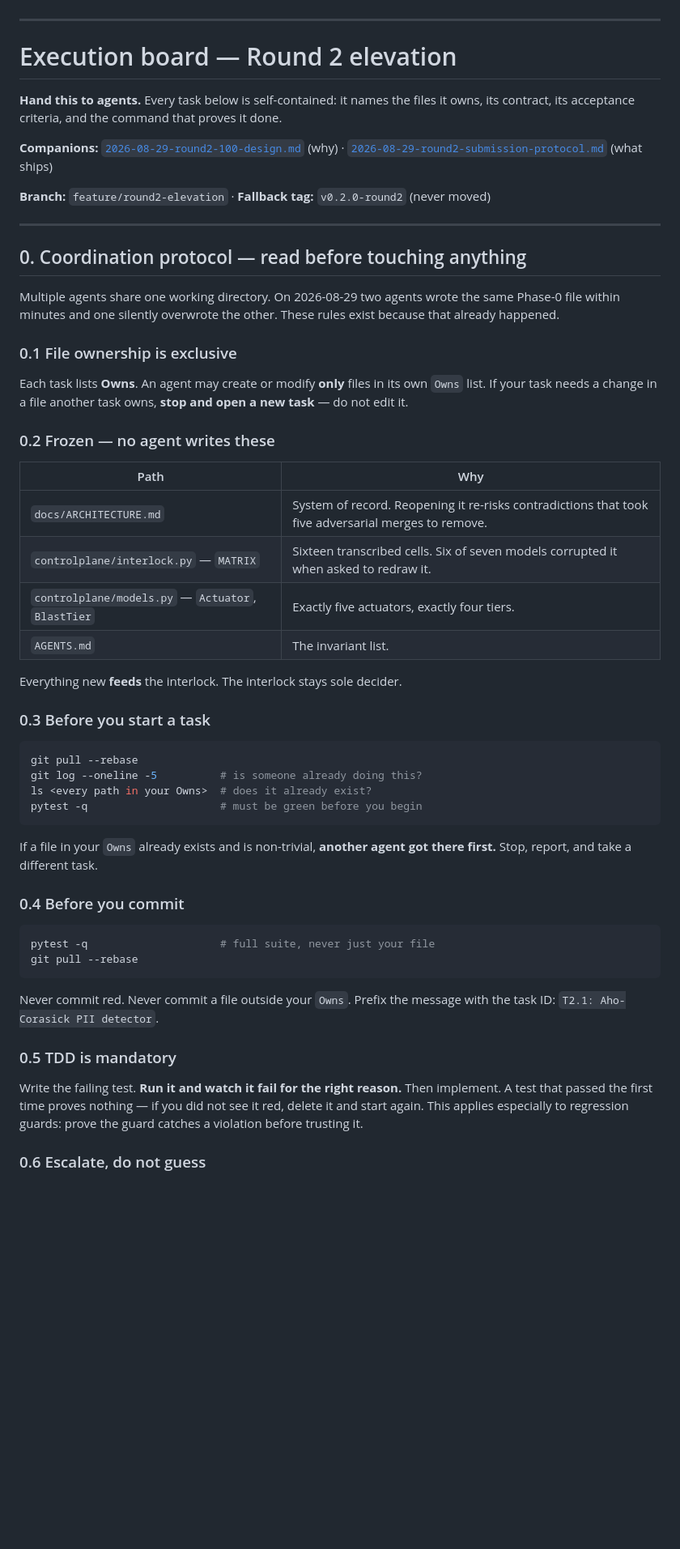
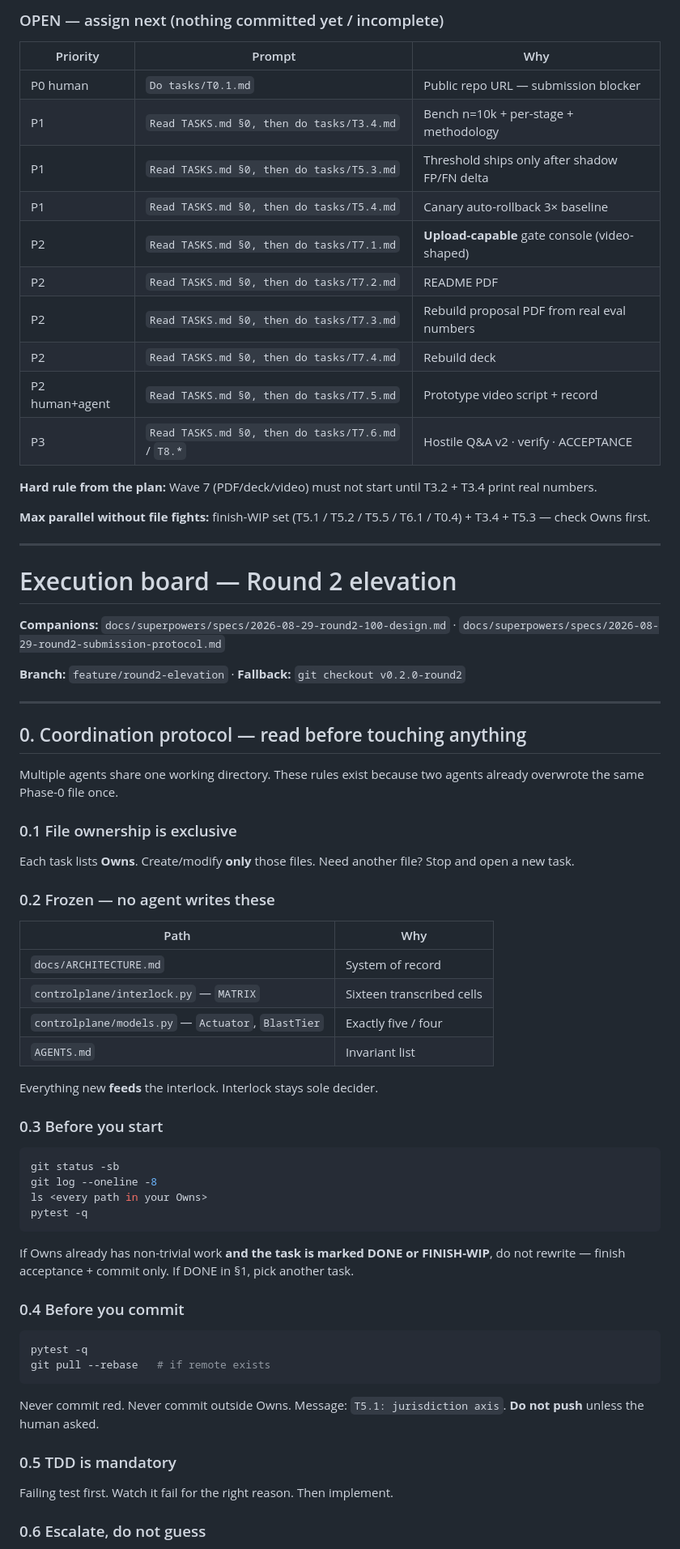
Before and after one commit to Srujan0798/controlplane-ai, a Markdown page: TASKS.md, the part around one of its changes. Shown at 81% size. Drawn GitHub-style; blank space fills up the shorter version.

````diff
--- a/TASKS.md
+++ b/TASKS.md
@@ -24,69 +46,79 @@ can fail on submission day with no recovery.**
+### OPEN — assign next (nothing committed yet / incomplete)
+
+| Priority | Prompt | Why |
+|---|---|---|
+| P0 human | `Do tasks/T0.1.md` | Public repo URL — submission blocker |
+| P1 | `Read TASKS.md §0, then do tasks/T3.4.md` | Bench n=10k + per-stage + methodology |
+| P1 | `Read TASKS.md §0, then do tasks/T5.3.md` | Threshold ships only after shadow FP/FN delta |
+| P1 | `Read TASKS.md §0, then do tasks/T5.4.md` | Canary auto-rollback 3× baseline |
+| P2 | `Read TASKS.md §0, then do tasks/T7.1.md` | **Upload-capable** gate console (video-shaped) |
+| P2 | `Read TASKS.md §0, then do tasks/T7.2.md` | README PDF |
+| P2 | `Read TASKS.md §0, then do tasks/T7.3.md` | Rebuild proposal PDF from real eval numbers |
+| P2 | `Read TASKS.md §0, then do tasks/T7.4.md` | Rebuild deck |
+| P2 human+agent | `Read TASKS.md §0, then do tasks/T7.5.md` | Prototype video script + record |
+| P3 | `Read TASKS.md §0, then do tasks/T7.6.md` / `T8.*` | Hostile Q&A v2 · verify · ACCEPTANCE |
+
+**Hard rule from the plan:** Wave 7 (PDF/deck/video) must not start until T3.2 + T3.4 print real numbers.
+
+**Max parallel without file fights:** finish-WIP set (T5.1 / T5.2 / T5.5 / T6.1 / T0.4) + T3.4 + T5.3 — check Owns first.
 
 ---
 
 # Execution board — Round 2 elevation
 
-**Hand this to agents.** Every task below is self-contained: it names the files it
-owns, its contract, its acceptance criteria, and the command that proves it done.
+**Companions:** `docs/superpowers/specs/2026-08-29-round2-100-design.md` ·
+`docs/superpowers/specs/2026-08-29-round2-submission-protocol.md`
 
-**Companions:** [`2026-08-29-round2-100-design.md`](2026-08-29-round2-100-design.md) (why) ·
-[`2026-08-29-round2-submission-protocol.md`](2026-08-29-round2-submission-protocol.md) (what ships)
-
-**Branch:** `feature/round2-elevation` · **Fallback tag:** `v0.2.0-round2` (never moved)
+**Branch:** `feature/round2-elevation` · **Fallback:** `git checkout v0.2.0-round2`
 
 ---
 
 ## 0. Coordination protocol — read before touching anything
 
-Multiple agents share one working directory. On 2026-08-29 two agents wrote the
-same Phase-0 file within minutes and one silently overwrote the other. These
-rules exist because that already happened.
+Multiple agents share one working directory. These rules exist because two agents
+already overwrote the same Phase-0 file once.
 
 ### 0.1 File ownership is exclusive
 
-Each task lists **Owns**. An agent may create or modify **only** files in its own
-`Owns` list. If your task needs a change in a file another task owns, **stop and
-open a new task** — do not edit it.
+Each task lists **Owns**. Create/modify **only** those files. Need another file?
+Stop and open a new task.
 
 ### 0.2 Frozen — no agent writes these
 
 | Path | Why |
 |---|---|
-| `docs/ARCHITECTURE.md` | System of record. Reopening it re-risks contradictions that took five adversarial merges to remove. |
-| `controlplane/interlock.py` — `MATRIX` | Sixteen transcribed cells. Six of seven models corrupted it when asked to redraw it. |
-| `controlplane/models.py` — `Actuator`, `BlastTier` | Exactly five actuators, exactly four tiers. |
-| `AGENTS.md` | The invariant list. |
+| `docs/ARCHITECTURE.md` | System of record |
+| `controlplane/interlock.py` — `MATRIX` | Sixteen transcribed cells |
+| `controlplane/models.py` — `Actuator`, `BlastTier` | Exactly five / four |
+| `AGENTS.md` | Invariant list |
 
-Everything new **feeds** the interlock. The interlock stays sole decider.
+Everything new **feeds** the interlock. Interlock stays sole decider.
 
-### 0.3 Before you start a task
+### 0.3 Before you start
 
 ```bash
-git pull --rebase
-git log --oneline -5          # is someone already doing this?
-ls <every path in your Owns>  # does it already exist?
-pytest -q                     # must be green before you begin
+git status -sb
+git log --oneline -8
+ls <every path in your Owns>
+pytest -q
 ```
 
-If a file in your `Owns` already exists and is non-trivial, **another agent got
-there first.** Stop, report, and take a different task.
+If Owns already has non-trivial work **and the task is marked DONE or FINISH-WIP**,
+do not rewrite — finish acceptance + commit only. If DONE in §1, pick another task.
 
 ### 0.4 Before you commit
 
 ```bash
-pytest -q                     # full suite, never just your file
-git pull --rebase
+pytest -q
+git pull --rebase   # if remote exists
 ```
 
-Never commit red. Never commit a file outside your `Owns`. Prefix the message
-with the task ID: `T2.1: Aho-Corasick PII detector`.
+Never commit red. Never commit outside Owns. Message: `T5.1: jurisdiction axis`.
+**Do not push** unless the human asked.
 
 ### 0.5 TDD is mandatory
 
-Write the failing test. **Run it and watch it fail for the right reason.** Then
-implement. A test that passed the first time proves nothing — if you did not see
-it red, delete it and start again. This applies especially to regression guards:
-prove the guard catches a violation before trusting it.
+Failing test first. Watch it fail for the right reason. Then implement.
 
 ### 0.6 Escalate, do not guess
 
````
Also changed, not shown: other parts of TASKS.md (+69 -22 lines).
